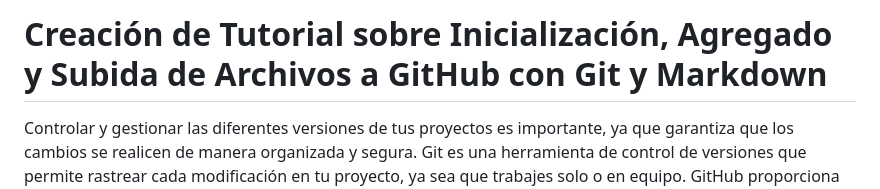
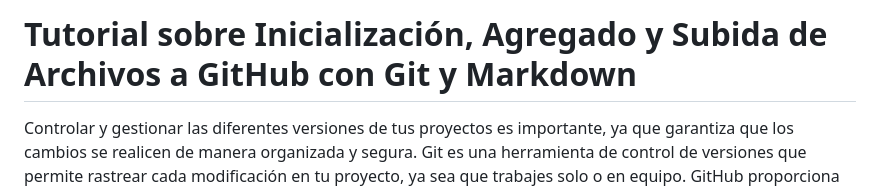
Before and after one commit to sergio-ceballos-intelex/tareas-modulo-3-grupo-12, a Markdown page: Ana_Colmenares_3155319577/Tarea_4/Tutorial.md, the part around the change. Rendered like a GitHub page.

Commit message:
Tarea 4 - final

```diff
--- a/Ana_Colmenares_3155319577/Tarea_4/Tutorial.md
+++ b/Ana_Colmenares_3155319577/Tarea_4/Tutorial.md
@@ -1,4 +1,4 @@
-# Creación de Tutorial sobre Inicialización, Agregado y Subida de Archivos a GitHub con Git y Markdown
+# Tutorial sobre Inicialización, Agregado y Subida de Archivos a GitHub con Git y Markdown
 
 Controlar y gestionar las diferentes versiones de tus proyectos es importante, ya que garantiza que los cambios se realicen de manera organizada y segura. Git es una herramienta de control de versiones que permite rastrear cada modificación en tu proyecto, ya sea que trabajes solo o en equipo. GitHub proporciona un entorno en línea donde puedes almacenar y compartir estos proyectos, fomentando la colaboración eficiente y el acceso global.
 
```
